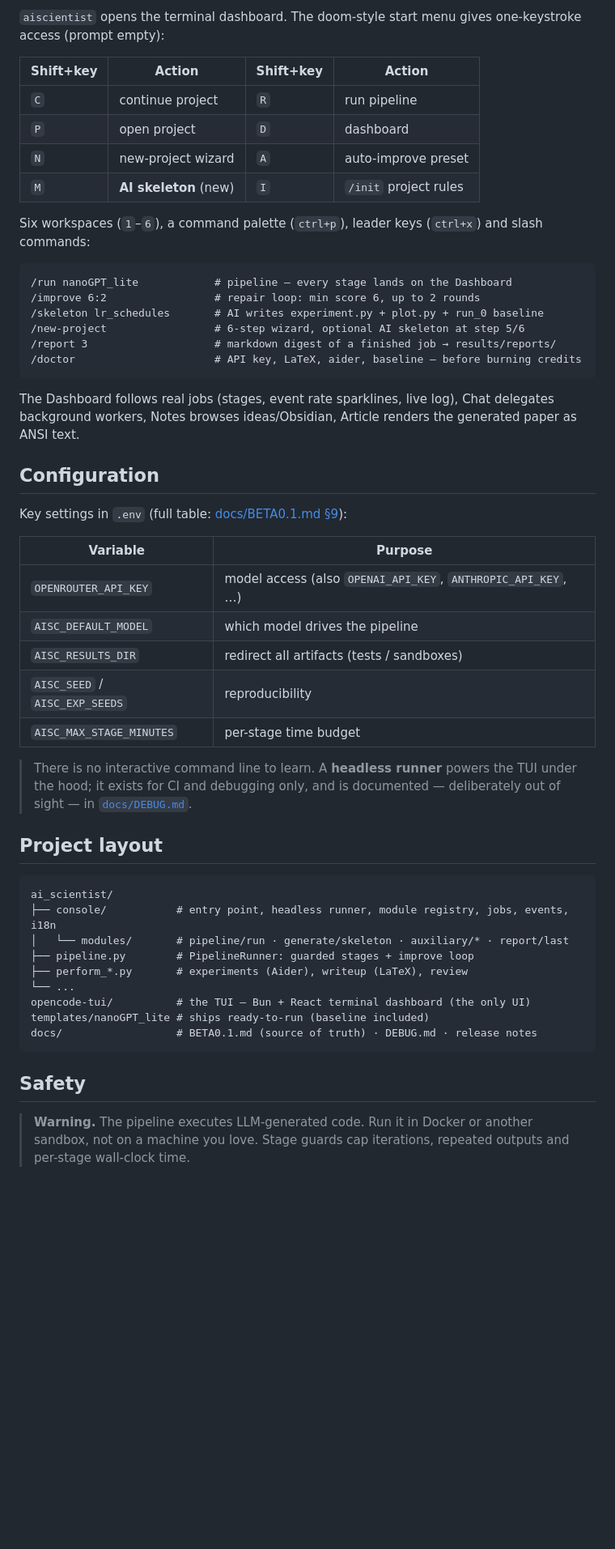
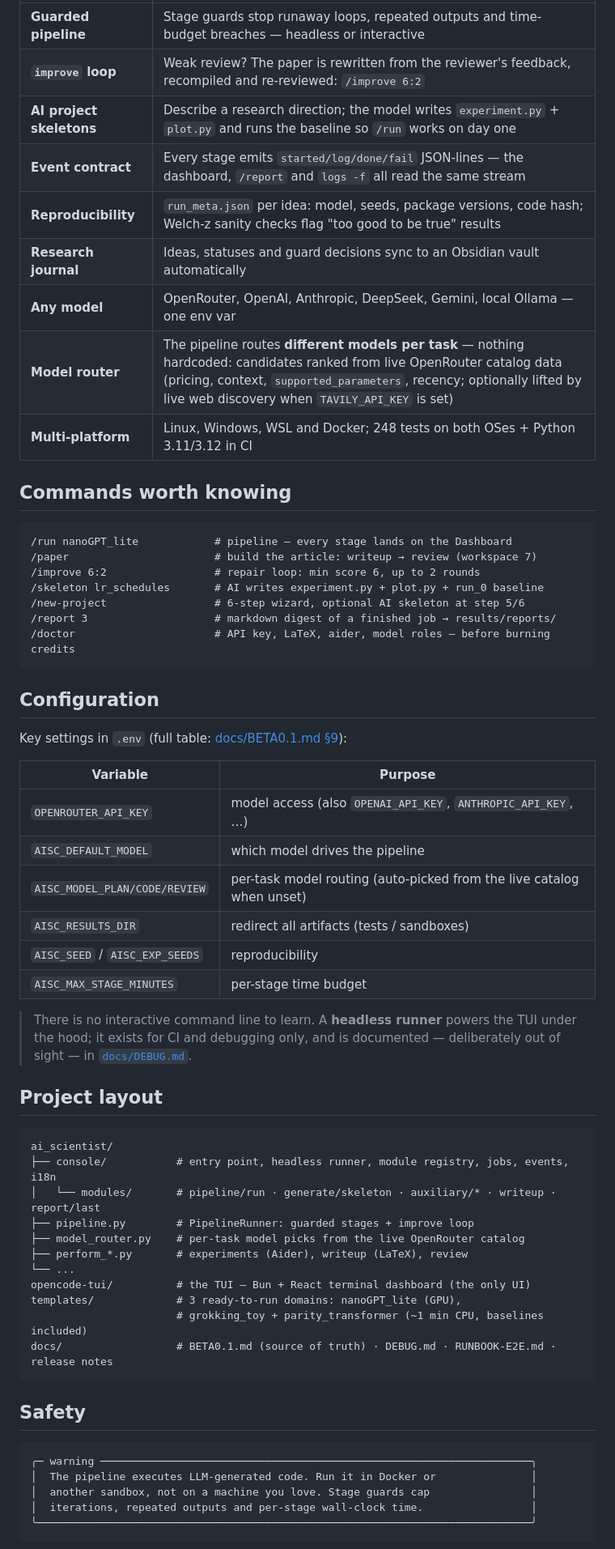
Before and after one commit to desoxygen/ai, a Markdown page: README.md, the part around one of its changes. Shown at 81% size. Drawn GitHub-style; blank space fills up the shorter version.

````diff
--- a/README.md
+++ b/README.md
@@ -79,29 +93,27 @@ docker compose build && docker compose run --rm scientist
 
-`aiscientist` opens the terminal dashboard. The doom-style start menu gives
-one-keystroke access (prompt empty):
+| | |
+|---|---|
+| **Guarded pipeline** | Stage guards stop runaway loops, repeated outputs and time-budget breaches — headless or interactive |
+| **`improve` loop** | Weak review? The paper is rewritten from the reviewer's feedback, recompiled and re-reviewed: `/improve 6:2` |
+| **AI project skeletons** | Describe a research direction; the model writes `experiment.py` + `plot.py` and runs the baseline so `/run` works on day one |
+| **Event contract** | Every stage emits `started/log/done/fail` JSON-lines — the dashboard, `/report` and `logs -f` all read the same stream |
+| **Reproducibility** | `run_meta.json` per idea: model, seeds, package versions, code hash; Welch-z sanity checks flag "too good to be true" results |
+| **Research journal** | Ideas, statuses and guard decisions sync to an Obsidian vault automatically |
+| **Any model** | OpenRouter, OpenAI, Anthropic, DeepSeek, Gemini, local Ollama — one env var |
+| **Model router** | The pipeline routes **different models per task** — nothing hardcoded: candidates ranked from live OpenRouter catalog data (pricing, context, `supported_parameters`, recency; optionally lifted by live web discovery when `TAVILY_API_KEY` is set) |
+| **Multi-platform** | Linux, Windows, WSL and Docker; 248 tests on both OSes + Python 3.11/3.12 in CI |
 
-| Shift+key | Action | Shift+key | Action |
-|---|---|---|---|
-| `C` | continue project | `R` | run pipeline |
-| `P` | open project | `D` | dashboard |
-| `N` | new-project wizard | `A` | auto-improve preset |
-| `M` | **AI skeleton** (new) | `I` | `/init` project rules |
+## Commands worth knowing
 
-Six workspaces (`1`–`6`), a command palette (`ctrl+p`), leader keys
-(`ctrl+x`) and slash commands:
-
-```
+```text
 /run nanoGPT_lite            # pipeline — every stage lands on the Dashboard
+/paper                       # build the article: writeup → review (workspace 7)
 /improve 6:2                 # repair loop: min score 6, up to 2 rounds
 /skeleton lr_schedules       # AI writes experiment.py + plot.py + run_0 baseline
 /new-project                 # 6-step wizard, optional AI skeleton at step 5/6
 /report 3                    # markdown digest of a finished job → results/reports/
-/doctor                      # API key, LaTeX, aider, baseline — before burning credits
+/doctor                      # API key, LaTeX, aider, model roles — before burning credits
 ```
-
-The Dashboard follows real jobs (stages, event rate sparklines, live log),
-Chat delegates background workers, Notes browses ideas/Obsidian, Article
-renders the generated paper as ANSI text.
 
 ## Configuration
 
@@ -111,6 +123,7 @@ Key settings in `.env` (full table: [docs/BETA0.1.md §9](docs/BETA0.1.md)):
 |---|---|
 | `OPENROUTER_API_KEY` | model access (also `OPENAI_API_KEY`, `ANTHROPIC_API_KEY`, …) |
 | `AISC_DEFAULT_MODEL` | which model drives the pipeline |
+| `AISC_MODEL_PLAN/CODE/REVIEW` | per-task model routing (auto-picked from the live catalog when unset) |
 | `AISC_RESULTS_DIR` | redirect all artifacts (tests / sandboxes) |
 | `AISC_SEED` / `AISC_EXP_SEEDS` | reproducibility |
 | `AISC_MAX_STAGE_MINUTES` | per-stage time budget |
@@ -121,21 +134,27 @@ Key settings in `.env` (full table: [docs/BETA0.1.md §9](docs/BETA0.1.md)):
 
 ## Project layout
 
-```
+```text
 ai_scientist/
 ├── console/           # entry point, headless runner, module registry, jobs, events, i18n
-│   └── modules/       # pipeline/run · generate/skeleton · auxiliary/* · report/last
+│   └── modules/       # pipeline/run · generate/skeleton · auxiliary/* · writeup · report/last
 ├── pipeline.py        # PipelineRunner: guarded stages + improve loop
+├── model_router.py    # per-task model picks from the live OpenRouter catalog
 ├── perform_*.py       # experiments (Aider), writeup (LaTeX), review
 └── ...
 opencode-tui/          # the TUI — Bun + React terminal dashboard (the only UI)
-templates/nanoGPT_lite # ships ready-to-run (baseline included)
-docs/                  # BETA0.1.md (source of truth) · DEBUG.md · release notes
+templates/             # 3 ready-to-run domains: nanoGPT_lite (GPU),
+                       # grokking_toy + parity_transformer (~1 min CPU, baselines included)
+docs/                  # BETA0.1.md (source of truth) · DEBUG.md · RUNBOOK-E2E.md · release notes
 ```
 
 ## Safety
 
-> **Warning.** The pipeline executes LLM-generated code. Run it in Docker or
-> another sandbox, not on a machine you love. Stage guards cap iterations,
-> repeated outputs and per-stage wall-clock time.
+```text
+╭─ warning ────────────────────────────────────────────────────────────────────╮
+│  The pipeline executes LLM-generated code. Run it in Docker or               │
+│  another sandbox, not on a machine you love. Stage guards cap                │
+│  iterations, repeated outputs and per-stage wall-clock time.                 │
+╰──────────────────────────────────────────────────────────────────────────────╯
+```
 
````
Also changed, not shown: other parts of README.md (+65 -50 lines).
